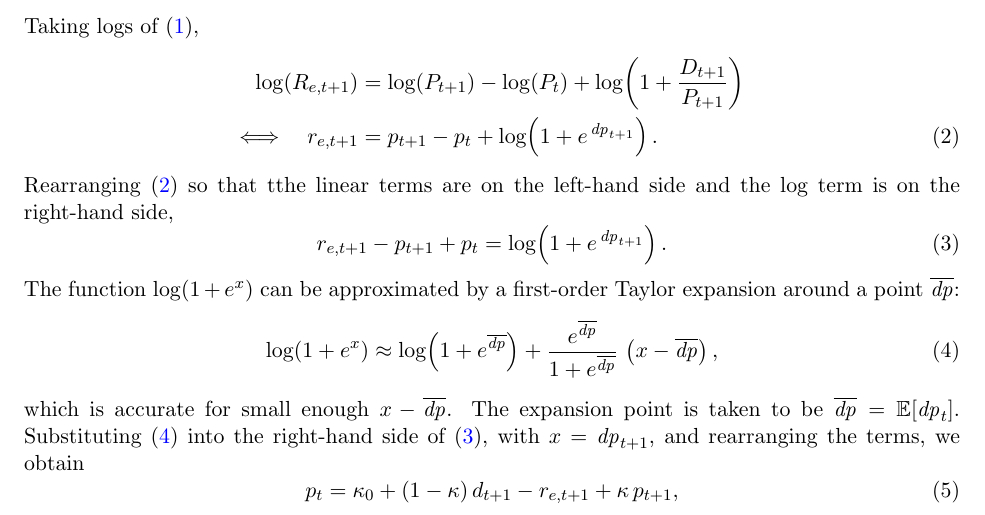
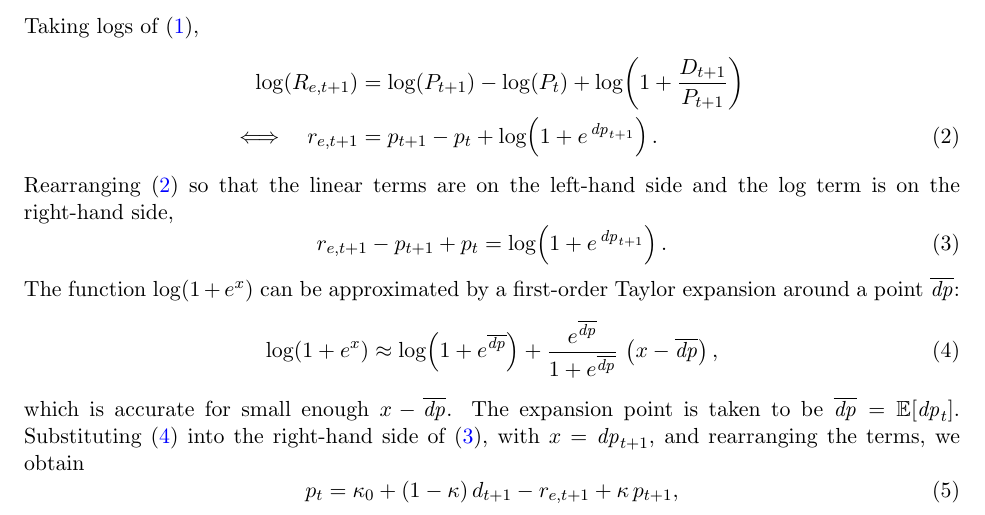
Before and after one commit to Joon1Bae/AP-PS1, a LaTeX document (tex/ps1_solution.tex): part of page 1 of 19, cut so that both start at the same text. Compiled offline with pdfLaTeX.

```diff
--- a/tex/ps1_solution.tex
+++ b/tex/ps1_solution.tex
@@ -89,7 +89,7 @@
     &= p_{t+1} - p_t + \log\!\left(1 + e^{\,\dpr_{t+1}}\right).
   \label{eq:q1a_log_return}
 \end{align}
-Rearranging (\ref{eq:q1a_log_return}) so that tthe linear terms are on the left-hand side
+Rearranging (\ref{eq:q1a_log_return}) so that the linear terms are on the left-hand side
 and the log term is on the right-hand side,
 \begin{equation}
   r_{e,t+1} - p_{t+1} + p_t = \log\!\left(1 + e^{\,\dpr_{t+1}}\right).
```
